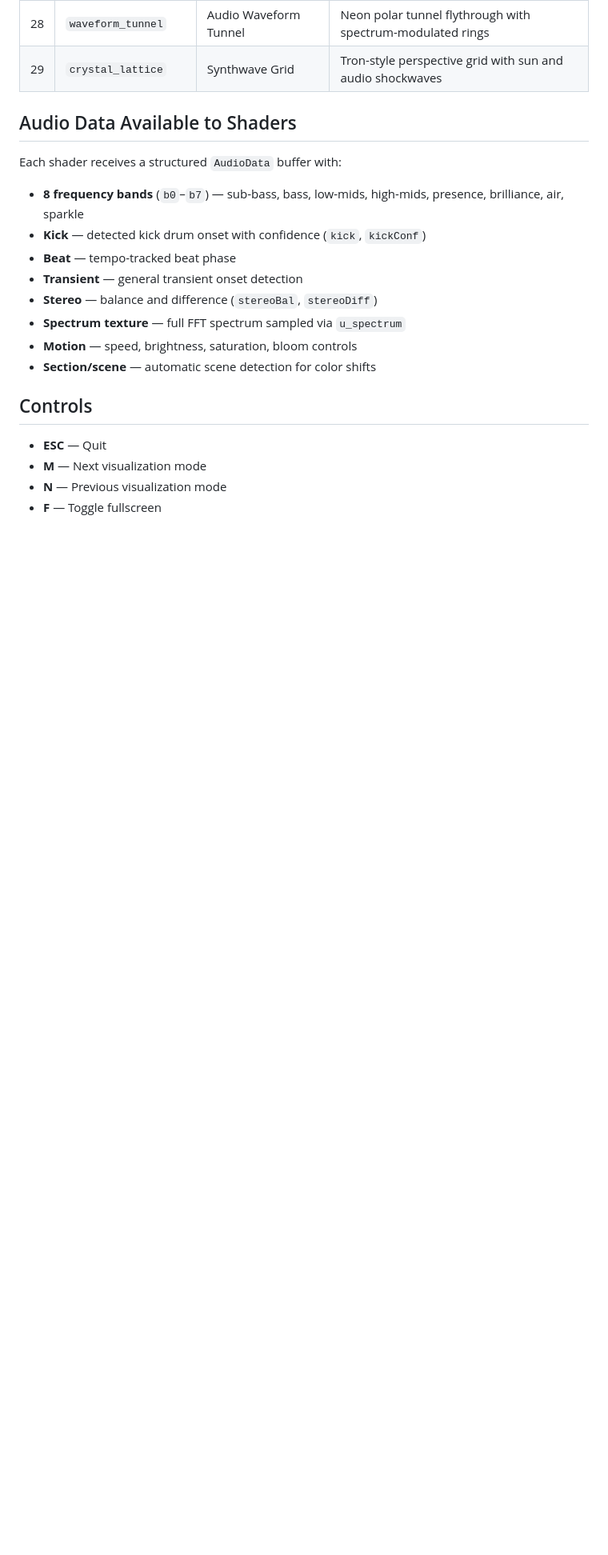
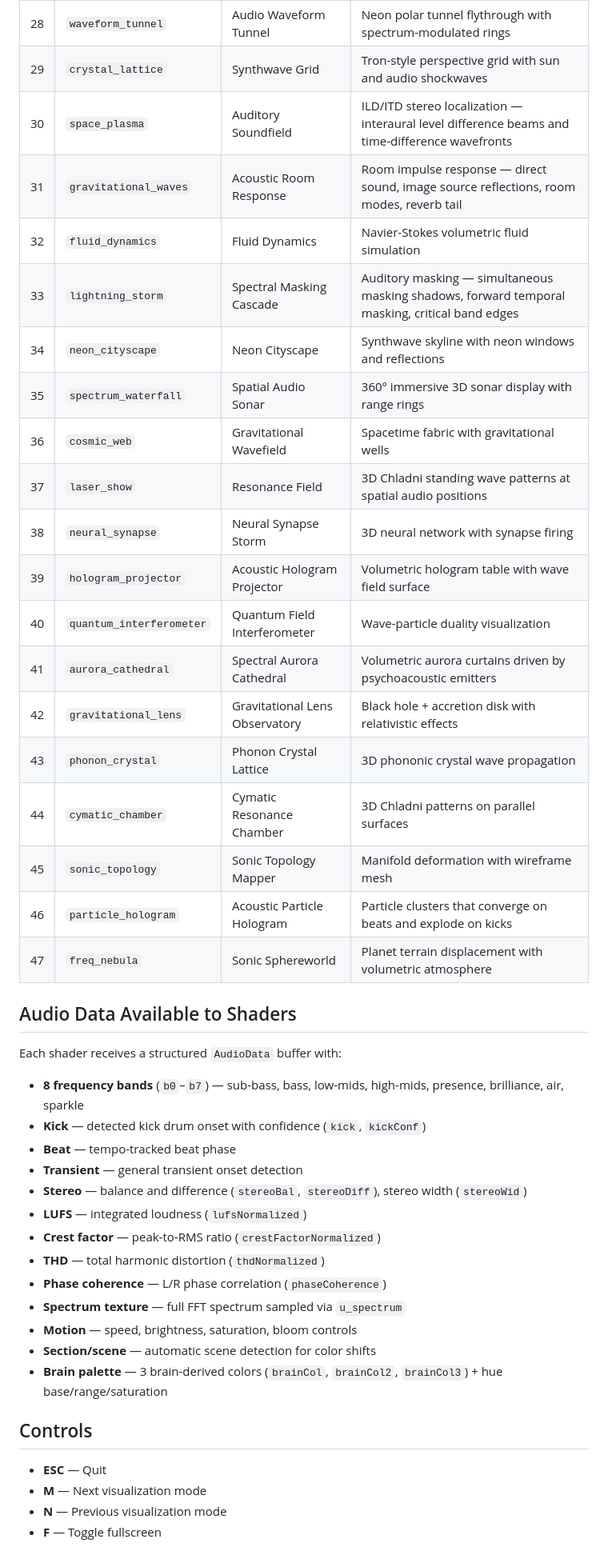
Before and after one commit to harrythebear18-lab/AudioVisuliserDX12U, a Markdown page: README.md, the part around one of its changes. Shown at 80% size. Rendered like a GitHub page; blank space fills up the shorter version.

Commit message:
Update README: 48 modes, psychoacoustic spatial modes, OpenXR VR, spatial encoder, DSP metrics, soft tone mapping

```diff
--- a/README.md
+++ b/README.md
@@ -73,6 +78,24 @@ AudioPipeline (C# DLL)
 | 27 | `matrix_rain` | 3D Rain Particles | Falling streaks with parallax depth + audio-reactive density |
 | 28 | `waveform_tunnel` | Audio Waveform Tunnel | Neon polar tunnel flythrough with spectrum-modulated rings |
 | 29 | `crystal_lattice` | Synthwave Grid | Tron-style perspective grid with sun and audio shockwaves |
+| 30 | `space_plasma` | Auditory Soundfield | ILD/ITD stereo localization — interaural level difference beams and time-difference wavefronts |
+| 31 | `gravitational_waves` | Acoustic Room Response | Room impulse response — direct sound, image source reflections, room modes, reverb tail |
+| 32 | `fluid_dynamics` | Fluid Dynamics | Navier-Stokes volumetric fluid simulation |
+| 33 | `lightning_storm` | Spectral Masking Cascade | Auditory masking — simultaneous masking shadows, forward temporal masking, critical band edges |
+| 34 | `neon_cityscape` | Neon Cityscape | Synthwave skyline with neon windows and reflections |
+| 35 | `spectrum_waterfall` | Spatial Audio Sonar | 360° immersive 3D sonar display with range rings |
+| 36 | `cosmic_web` | Gravitational Wavefield | Spacetime fabric with gravitational wells |
+| 37 | `laser_show` | Resonance Field | 3D Chladni standing wave patterns at spatial audio positions |
+| 38 | `neural_synapse` | Neural Synapse Storm | 3D neural network with synapse firing |
+| 39 | `hologram_projector` | Acoustic Hologram Projector | Volumetric hologram table with wave field surface |
+| 40 | `quantum_interferometer` | Quantum Field Interferometer | Wave-particle duality visualization |
+| 41 | `aurora_cathedral` | Spectral Aurora Cathedral | Volumetric aurora curtains driven by psychoacoustic emitters |
+| 42 | `gravitational_lens` | Gravitational Lens Observatory | Black hole + accretion disk with relativistic effects |
+| 43 | `phonon_crystal` | Phonon Crystal Lattice | 3D phononic crystal wave propagation |
+| 44 | `cymatic_chamber` | Cymatic Resonance Chamber | 3D Chladni patterns on parallel surfaces |
+| 45 | `sonic_topology` | Sonic Topology Mapper | Manifold deformation with wireframe mesh |
+| 46 | `particle_hologram` | Acoustic Particle Hologram | Particle clusters that converge on beats and explode on kicks |
+| 47 | `freq_nebula` | Sonic Sphereworld | Planet terrain displacement with volumetric atmosphere |
 
 ## Audio Data Available to Shaders
 
@@ -82,10 +105,15 @@ Each shader receives a structured `AudioData` buffer with:
 - **Kick** — detected kick drum onset with confidence (`kick`, `kickConf`)
 - **Beat** — tempo-tracked beat phase
 - **Transient** — general transient onset detection
-- **Stereo** — balance and difference (`stereoBal`, `stereoDiff`)
+- **Stereo** — balance and difference (`stereoBal`, `stereoDiff`), stereo width (`stereoWid`)
+- **LUFS** — integrated loudness (`lufsNormalized`)
+- **Crest factor** — peak-to-RMS ratio (`crestFactorNormalized`)
+- **THD** — total harmonic distortion (`thdNormalized`)
+- **Phase coherence** — L/R phase correlation (`phaseCoherence`)
 - **Spectrum texture** — full FFT spectrum sampled via `u_spectrum`
 - **Motion** — speed, brightness, saturation, bloom controls
 - **Section/scene** — automatic scene detection for color shifts
+- **Brain palette** — 3 brain-derived colors (`brainCol`, `brainCol2`, `brainCol3`) + hue base/range/saturation
 
 ## Controls
 
```
Also changed, not shown: other parts of README.md (+22 -10 lines).
